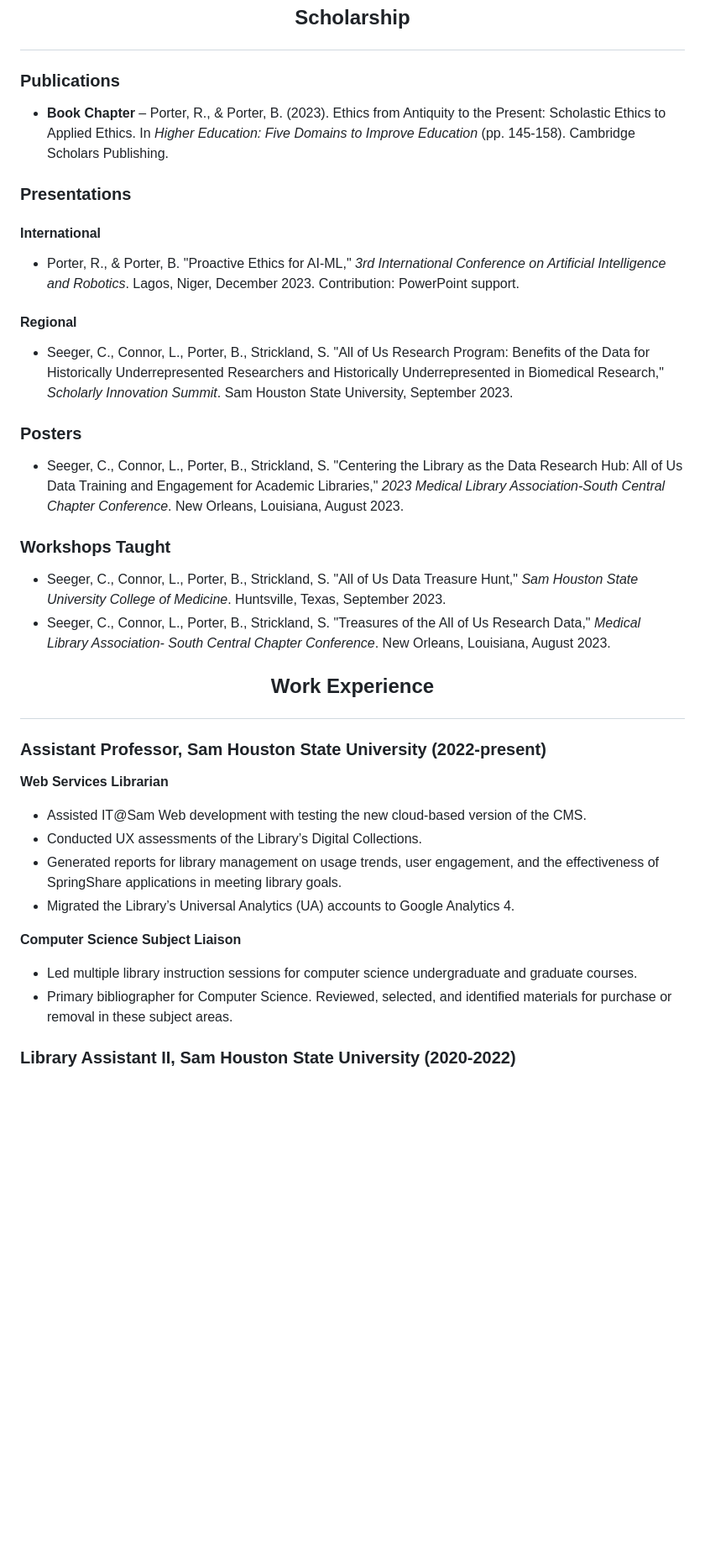
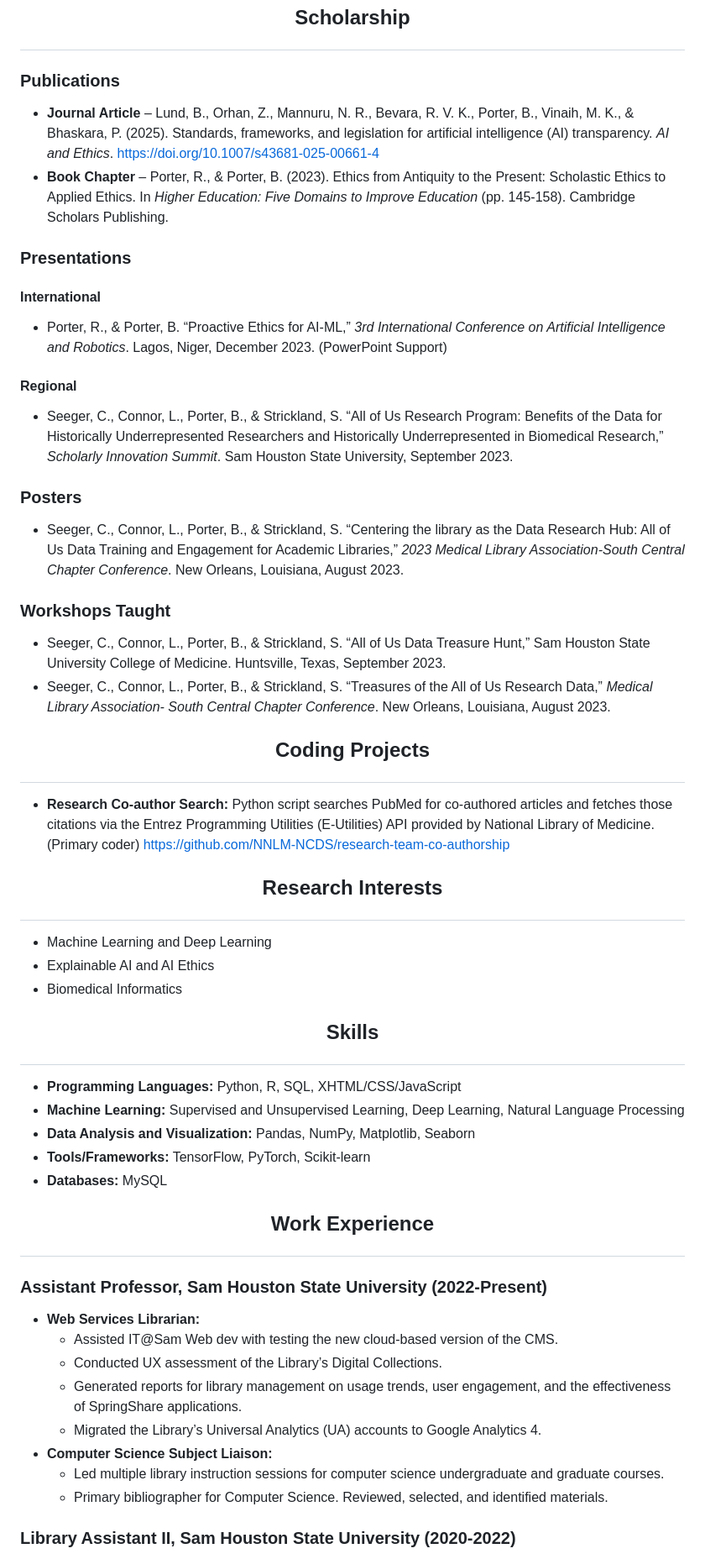
Before and after one commit to port-four/port-four, a Markdown page: Porter_CV.md, the part around one of its changes. Shown at 84% size. Drawn GitHub-style; blank space fills up the shorter version.

```diff
--- a/Porter_CV.md
+++ b/Porter_CV.md
@@ -31,34 +30,49 @@
 ## <p align="center">Scholarship</p>
 
 ### Publications
+- **Journal Article** – Lund, B., Orhan, Z., Mannuru, N. R., Bevara, R. V. K., Porter, B., Vinaih, M. K., & Bhaskara, P. (2025). Standards, frameworks, and legislation for artificial intelligence (AI) transparency. *AI and Ethics*. https://doi.org/10.1007/s43681-025-00661-4
 - **Book Chapter** – Porter, R., & Porter, B. (2023). Ethics from Antiquity to the Present: Scholastic Ethics to Applied Ethics. In *Higher Education: Five Domains to Improve Education* (pp. 145-158). Cambridge Scholars Publishing.
 
 ### Presentations
 
 #### International
-- Porter, R., & Porter, B. "Proactive Ethics for AI-ML," *3rd International Conference on Artificial Intelligence and Robotics*. Lagos, Niger, December 2023. Contribution: PowerPoint support.
+- Porter, R., & Porter, B. “Proactive Ethics for AI-ML,” *3rd International Conference on Artificial Intelligence and Robotics*. Lagos, Niger, December 2023. (PowerPoint Support)
 
 #### Regional
-- Seeger, C., Connor, L., Porter, B., Strickland, S. "All of Us Research Program: Benefits of the Data for Historically Underrepresented Researchers and Historically Underrepresented in Biomedical Research," *Scholarly Innovation Summit*. Sam Houston State University, September 2023.
+- Seeger, C., Connor, L., Porter, B., & Strickland, S. “All of Us Research Program: Benefits of the Data for Historically Underrepresented Researchers and Historically Underrepresented in Biomedical Research,” *Scholarly Innovation Summit*. Sam Houston State University, September 2023.
 
 ### Posters
-- Seeger, C., Connor, L., Porter, B., Strickland, S. "Centering the Library as the Data Research Hub: All of Us Data Training and Engagement for Academic Libraries," *2023 Medical Library Association-South Central Chapter Conference*. New Orleans, Louisiana, August 2023.
+- Seeger, C., Connor, L., Porter, B., & Strickland, S. “Centering the library as the Data Research Hub: All of Us Data Training and Engagement for Academic Libraries,” *2023 Medical Library Association-South Central Chapter Conference*. New Orleans, Louisiana, August 2023.
 
 ### Workshops Taught
-- Seeger, C., Connor, L., Porter, B., Strickland, S. "All of Us Data Treasure Hunt," *Sam Houston State University College of Medicine*. Huntsville, Texas, September 2023.
-- Seeger, C., Connor, L., Porter, B., Strickland, S. "Treasures of the All of Us Research Data," *Medical Library Association- South Central Chapter Conference*. New Orleans, Louisiana, August 2023.
+- Seeger, C., Connor, L., Porter, B., & Strickland, S. “All of Us Data Treasure Hunt,” Sam Houston State University College of Medicine. Huntsville, Texas, September 2023.
+- Seeger, C., Connor, L., Porter, B., & Strickland, S. “Treasures of the All of Us Research Data,” *Medical Library Association- South Central Chapter Conference*. New Orleans, Louisiana, August 2023.
+
+## <p align="center">Coding Projects</p>
+- **Research Co-author Search:** Python script searches PubMed for co-authored articles and fetches those citations via the Entrez Programming Utilities (E-Utilities) API provided by National Library of Medicine. (Primary coder) https://github.com/NNLM-NCDS/research-team-co-authorship
+
+## <p align="center">Research Interests</p>
+- Machine Learning and Deep Learning
+- Explainable AI and AI Ethics
+- Biomedical Informatics
+
+## <p align="center">Skills</p>
+- **Programming Languages:** Python, R, SQL, XHTML/CSS/JavaScript
+- **Machine Learning:** Supervised and Unsupervised Learning, Deep Learning, Natural Language Processing
+- **Data Analysis and Visualization:** Pandas, NumPy, Matplotlib, Seaborn
+- **Tools/Frameworks:** TensorFlow, PyTorch, Scikit-learn
+- **Databases:** MySQL
 
 ## <p align="center">Work Experience</p>
 
-### Assistant Professor, Sam Houston State University (2022-present)
-**Web Services Librarian**
-- Assisted IT@Sam Web development with testing the new cloud-based version of the CMS.
-- Conducted UX assessments of the Library’s Digital Collections.
-- Generated reports for library management on usage trends, user engagement, and the effectiveness of SpringShare applications in meeting library goals.
-- Migrated the Library’s Universal Analytics (UA) accounts to Google Analytics 4.
-
-**Computer Science Subject Liaison**
-- Led multiple library instruction sessions for computer science undergraduate and graduate courses.
-- Primary bibliographer for Computer Science. Reviewed, selected, and identified materials for purchase or removal in these subject areas.
+### Assistant Professor, Sam Houston State University (2022-Present)
+- **Web Services Librarian:**
+    - Assisted IT@Sam Web dev with testing the new cloud-based version of the CMS.
+    - Conducted UX assessment of the Library’s Digital Collections.
+    - Generated reports for library management on usage trends, user engagement, and the effectiveness of SpringShare applications.
+    - Migrated the Library’s Universal Analytics (UA) accounts to Google Analytics 4.
+- **Computer Science Subject Liaison:**
+    - Led multiple library instruction sessions for computer science undergraduate and graduate courses.
+    - Primary bibliographer for Computer Science. Reviewed, selected, and identified materials.
 
 ### Library Assistant II, Sam Houston State University (2020-2022)
```
Also changed, not shown: other parts of Porter_CV.md (+22 -22 lines).
